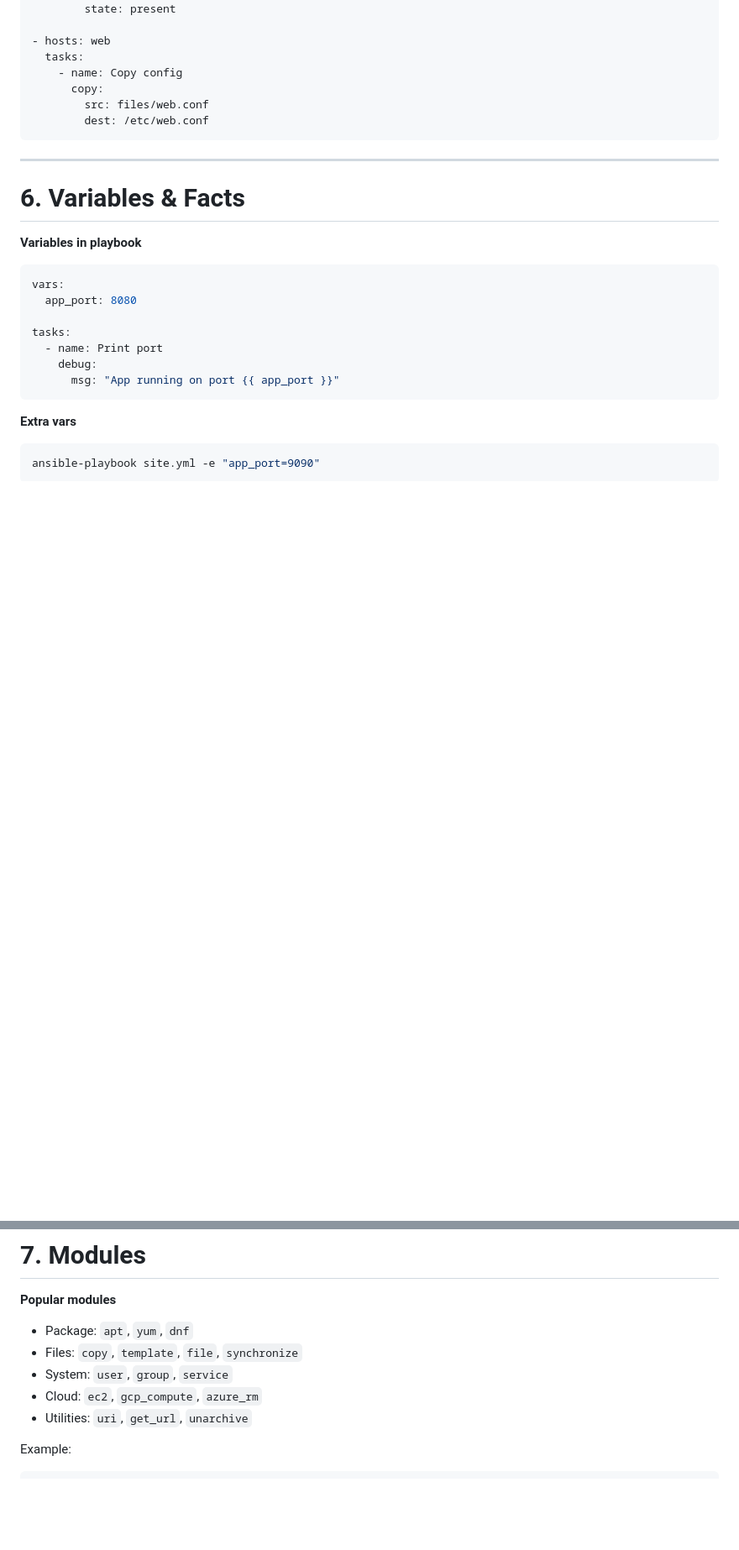
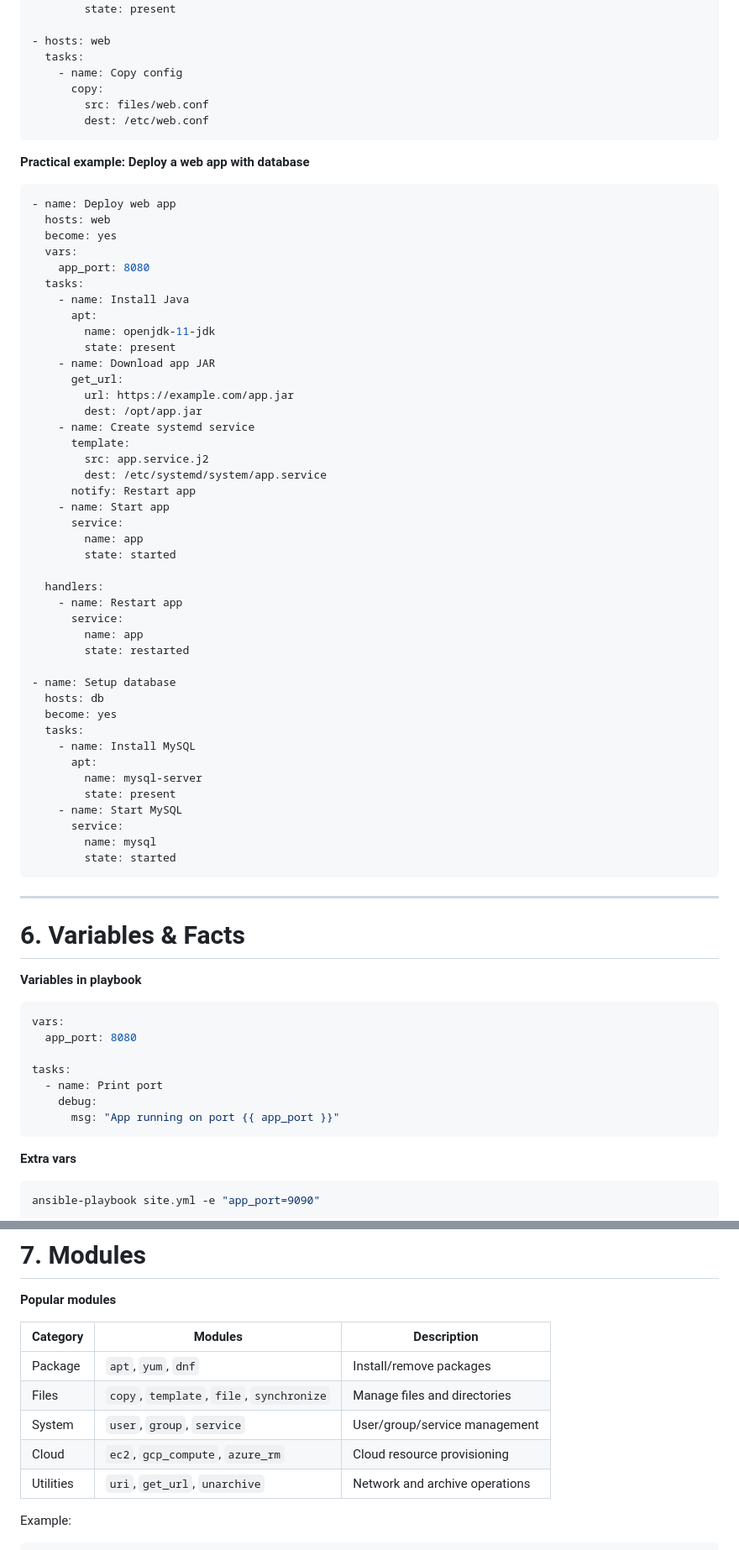
Before and after one commit to subratamaji1989/DevopsProjects, a Markdown page: Foundation-Concepts/6-Ansible/ansible.md, 2 parts joined by grey strips. Shown: that part at 84% size. Rendered like a GitHub page; blank space fills up the shorter version.

````diff
--- a/Foundation-Concepts/6-Ansible/ansible.md
+++ b/Foundation-Concepts/6-Ansible/ansible.md
@@ -166,6 +180,53 @@ ansible all -m user -a "name=testuser state=present"
         dest: /etc/web.conf
 ```
 
+**Practical example: Deploy a web app with database**
+
+```yaml
+- name: Deploy web app
+  hosts: web
+  become: yes
+  vars:
+    app_port: 8080
+  tasks:
+    - name: Install Java
+      apt:
+        name: openjdk-11-jdk
+        state: present
+    - name: Download app JAR
+      get_url:
+        url: https://example.com/app.jar
+        dest: /opt/app.jar
+    - name: Create systemd service
+      template:
+        src: app.service.j2
+        dest: /etc/systemd/system/app.service
+      notify: Restart app
+    - name: Start app
+      service:
+        name: app
+        state: started
+
+  handlers:
+    - name: Restart app
+      service:
+        name: app
+        state: restarted
+
+- name: Setup database
+  hosts: db
+  become: yes
+  tasks:
+    - name: Install MySQL
+      apt:
+        name: mysql-server
+        state: present
+    - name: Start MySQL
+      service:
+        name: mysql
+        state: started
+```
+
 ---
 
 # 6. Variables & Facts
@@ -203,11 +264,13 @@ ansible-playbook site.yml -e "app_port=9090"
 
 **Popular modules**
 
-* Package: `apt`, `yum`, `dnf`
-* Files: `copy`, `template`, `file`, `synchronize`
-* System: `user`, `group`, `service`
-* Cloud: `ec2`, `gcp_compute`, `azure_rm`
-* Utilities: `uri`, `get_url`, `unarchive`
+| Category | Modules | Description |
+|----------|---------|-------------|
+| Package | `apt`, `yum`, `dnf` | Install/remove packages |
+| Files | `copy`, `template`, `file`, `synchronize` | Manage files and directories |
+| System | `user`, `group`, `service` | User/group/service management |
+| Cloud | `ec2`, `gcp_compute`, `azure_rm` | Cloud resource provisioning |
+| Utilities | `uri`, `get_url`, `unarchive` | Network and archive operations |
 
 Example:
 
````
Also changed, not shown: other parts of Foundation-Concepts/6-Ansible/ansible.md (+167 -11 lines).
